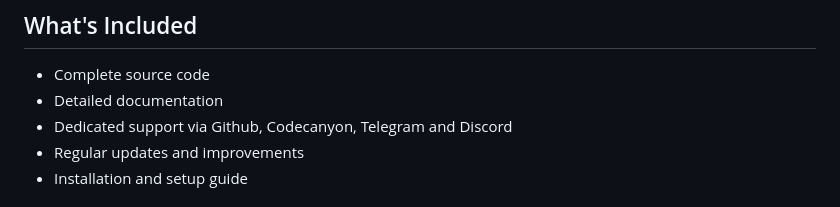
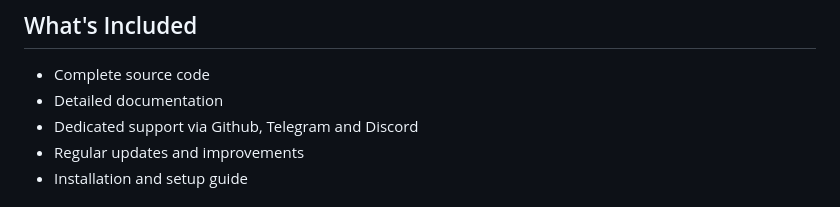
Before and after one commit to successor1/pump.club, a Markdown page: README.md, the part around the change. GitHub-like rendering.

Commit message:
Remove references

```diff
--- a/README.md
+++ b/README.md
@@ -161,7 +161,7 @@ php artisan migrate
 
 -   Complete source code
 -   Detailed documentation
--   Dedicated support via Github, Codecanyon, Telegram and Discord
+-   Dedicated support via Github, Telegram and Discord
 -   Regular updates and improvements
 -   Installation and setup guide
 
```
